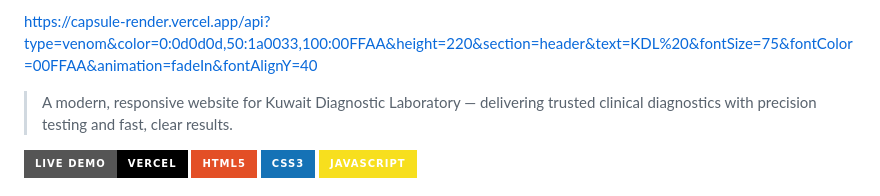
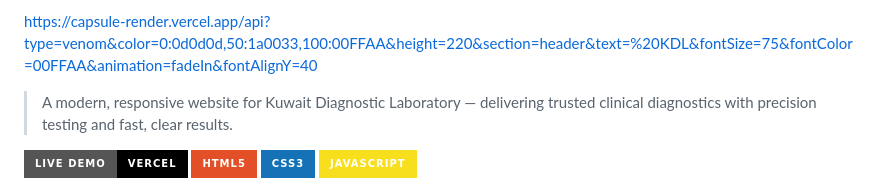
Before and after one commit to asimayazmrd0987-glitch/Kuwait-Diagnostic-Laboratory-Website, a Markdown page: README.md, the part around the change. Rendered like a GitHub page; badges without logos.

```diff
--- a/README.md
+++ b/README.md
@@ -1,4 +1,4 @@
-https://capsule-render.vercel.app/api?type=venom&color=0:0d0d0d,50:1a0033,100:00FFAA&height=220&section=header&text=KDL%20&fontSize=75&fontColor=00FFAA&animation=fadeIn&fontAlignY=40
+https://capsule-render.vercel.app/api?type=venom&color=0:0d0d0d,50:1a0033,100:00FFAA&height=220&section=header&text=%20KDL&fontSize=75&fontColor=00FFAA&animation=fadeIn&fontAlignY=40
 
 > A modern, responsive website for Kuwait Diagnostic Laboratory — delivering trusted clinical diagnostics with precision testing and fast, clear results.
 
```
